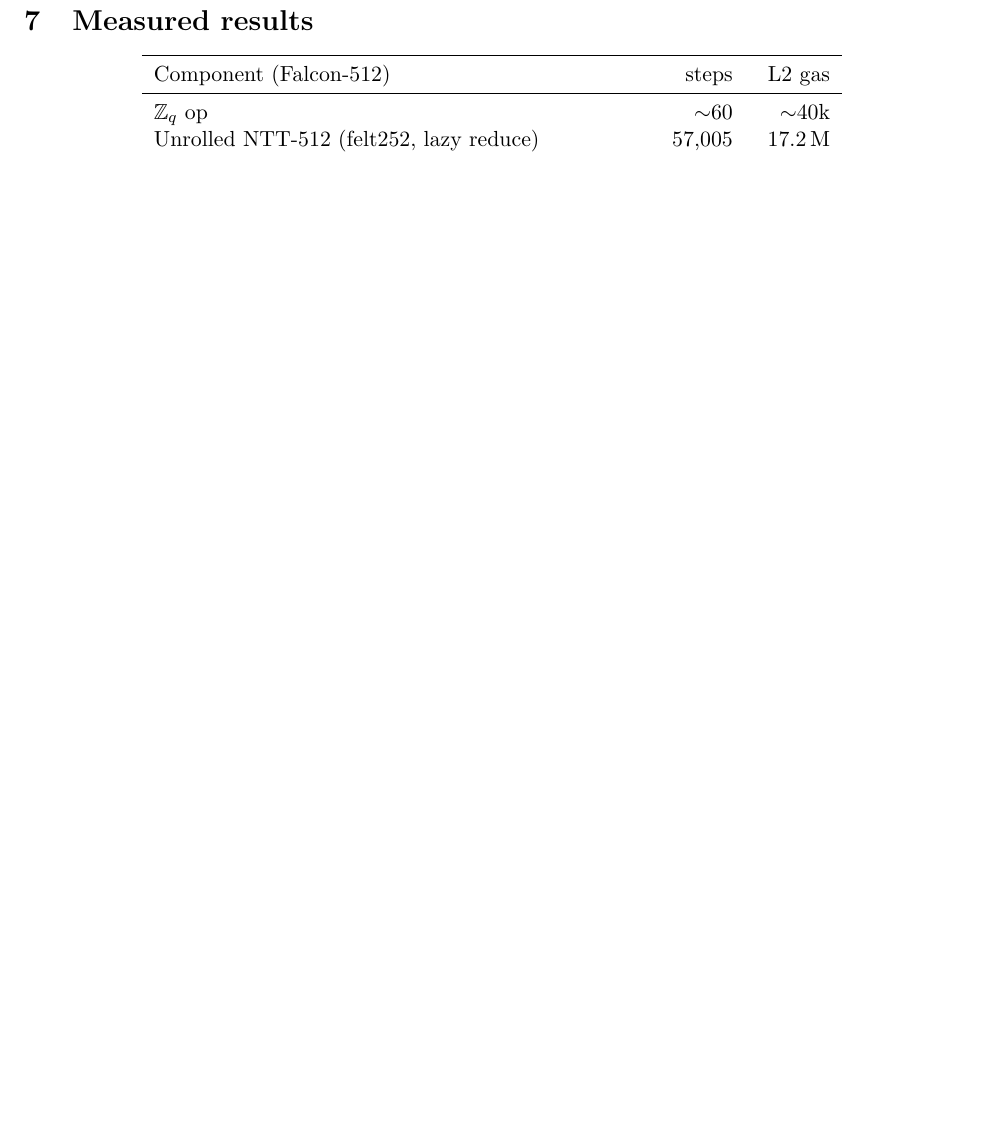
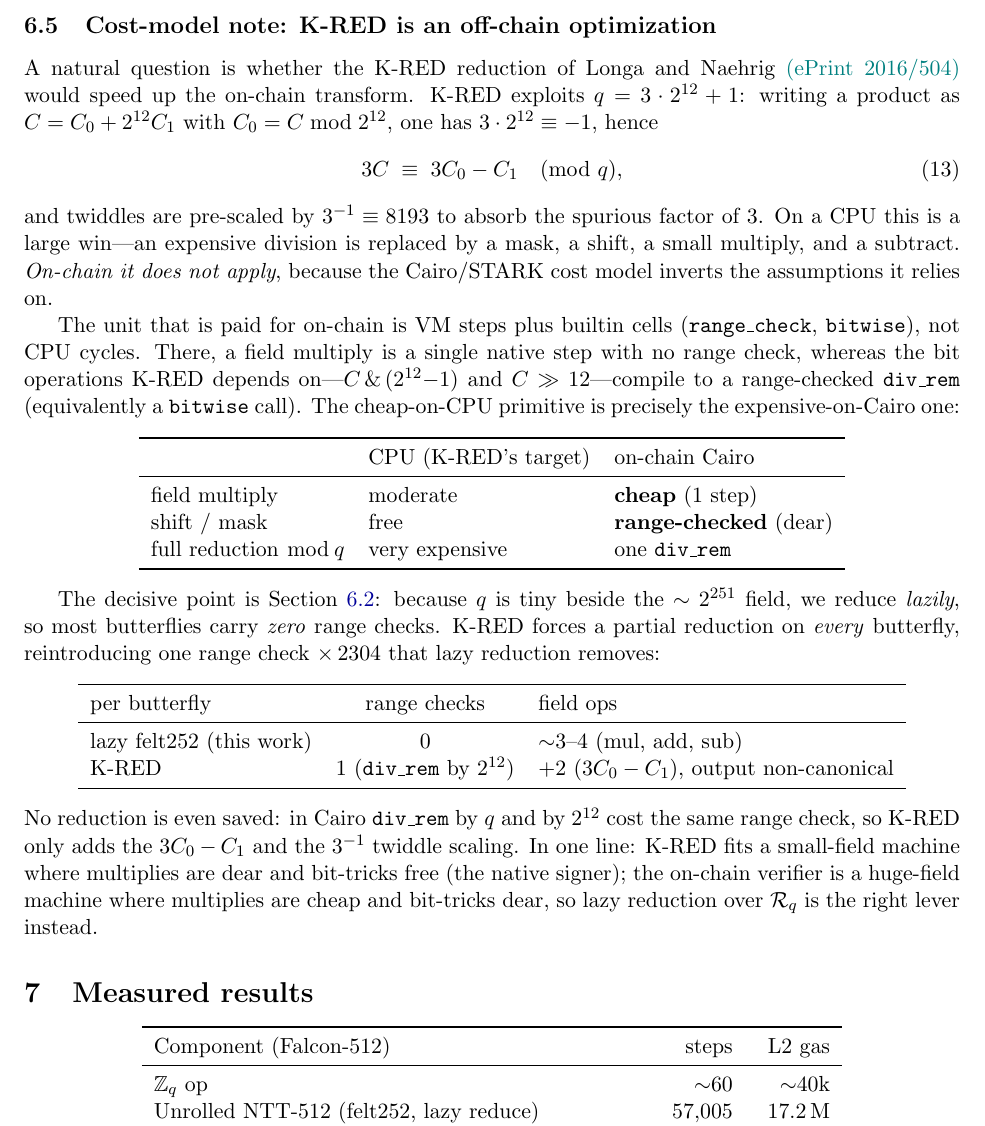
Before and after one commit to V-k-h/falcon-starknet, a LaTeX paper (docs/implementation.tex): part of page 6 of 6, cut at the place of the change, the shorter picture padded with empty space. Compiled offline with pdfLaTeX.

Commit message:
docs: add cost-model note — why K-RED (Longa-Naehrig) is off-chain-only (cite ePrint 2016/504)

```diff
--- a/docs/implementation.tex
+++ b/docs/implementation.tex
@@ -329,6 +329,56 @@ Standard SHAKE-256 hash-to-point ($\sim$10 permutations) is therefore $\sim$3.7\
 reason a Poseidon variant is $\sim$50$\times$ cheaper but non-interoperable. A future
 \texttt{keccak\_f1600} syscall (SNIP-32) would collapse the gap.
 
+\subsection{Cost-model note: K-RED is an off-chain optimization}\label{sec:kred}
+A natural question is whether the K-RED reduction of Longa and Naehrig
+\href{https://eprint.iacr.org/2016/504}{(ePrint 2016/504)} would speed up the on-chain
+transform. K-RED exploits $q=3\cdot 2^{12}+1$: writing a product as $C=C_0+2^{12}C_1$ with
+$C_0=C\bmod 2^{12}$, one has $3\cdot 2^{12}\equiv-1$, hence
+\begin{equation}
+  3C \;\equiv\; 3C_0 - C_1 \pmod q,
+\end{equation}
+and twiddles are pre-scaled by $3^{-1}\equiv 8193$ to absorb the spurious factor of $3$. On a
+CPU this is a large win---an expensive division is replaced by a mask, a shift, a small
+multiply, and a subtract. \emph{On-chain it does not apply}, because the Cairo/STARK cost model
+inverts the assumptions it relies on.
+
+The unit that is paid for on-chain is VM steps plus builtin cells (\texttt{range\_check},
+\texttt{bitwise}), not CPU cycles. There, a field multiply is a single native step with no
+range check, whereas the bit operations K-RED depends on---$C\,\&\,(2^{12}{-}1)$ and
+$C\gg 12$---compile to a range-checked \texttt{div\_rem} (equivalently a \texttt{bitwise}
+call). The cheap-on-CPU primitive is precisely the expensive-on-Cairo one:
+\begin{center}
+\begin{tabular}{lll}
+\toprule
+ & CPU (K-RED's target) & on-chain Cairo \\
+\midrule
+field multiply & moderate & \textbf{cheap} (1 step) \\
+shift / mask & free & \textbf{range-checked} (dear) \\
+full reduction $\bmod\,q$ & very expensive & one \texttt{div\_rem} \\
+\bottomrule
+\end{tabular}
+\end{center}
+
+The decisive point is Section~\ref{sec:lazy}: because $q$ is tiny beside the $\sim 2^{251}$
+field, we reduce \emph{lazily}, so most butterflies carry \emph{zero} range checks. K-RED
+forces a partial reduction on \emph{every} butterfly, reintroducing one range check
+$\times\,2304$ that lazy reduction removes:
+\begin{center}
+\begin{tabular}{lcl}
+\toprule
+per butterfly & range checks & field ops \\
+\midrule
+lazy felt252 (this work) & $0$ & $\sim$3--4 (mul, add, sub) \\
+K-RED & $1$ (\texttt{div\_rem} by $2^{12}$) & $+2$ ($3C_0-C_1$), output non-canonical \\
+\bottomrule
+\end{tabular}
+\end{center}
+No reduction is even saved: in Cairo \texttt{div\_rem} by $q$ and by $2^{12}$ cost the same
+range check, so K-RED only adds the $3C_0-C_1$ and the $3^{-1}$ twiddle scaling. In one line:
+K-RED fits a small-field machine where multiplies are dear and bit-tricks free (the native
+signer); the on-chain verifier is a huge-field machine where multiplies are cheap and
+bit-tricks dear, so lazy reduction over $\Rq$ is the right lever instead.
+
 % ===========================================================================
 \section{Measured results}
 \begin{center}
```
Also changed, not shown: docs/implementation.pdf, docs/implementation.tex (2 more changed lines).
